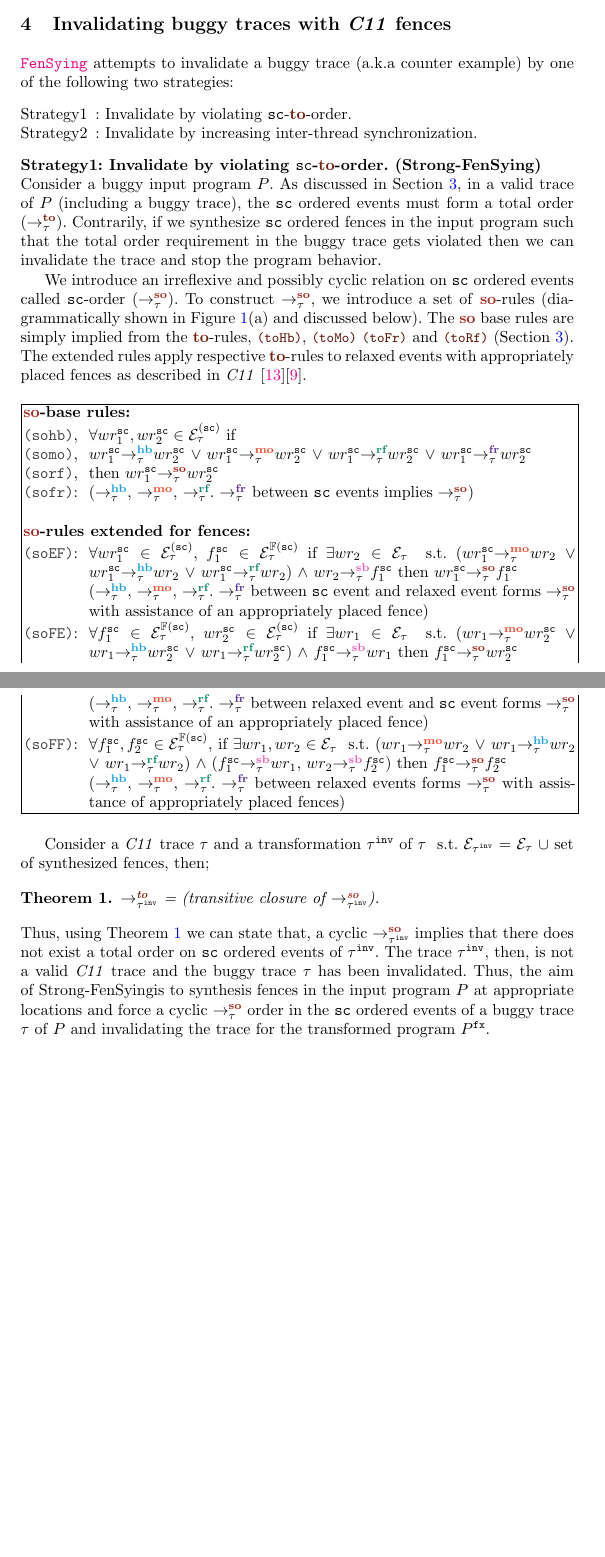
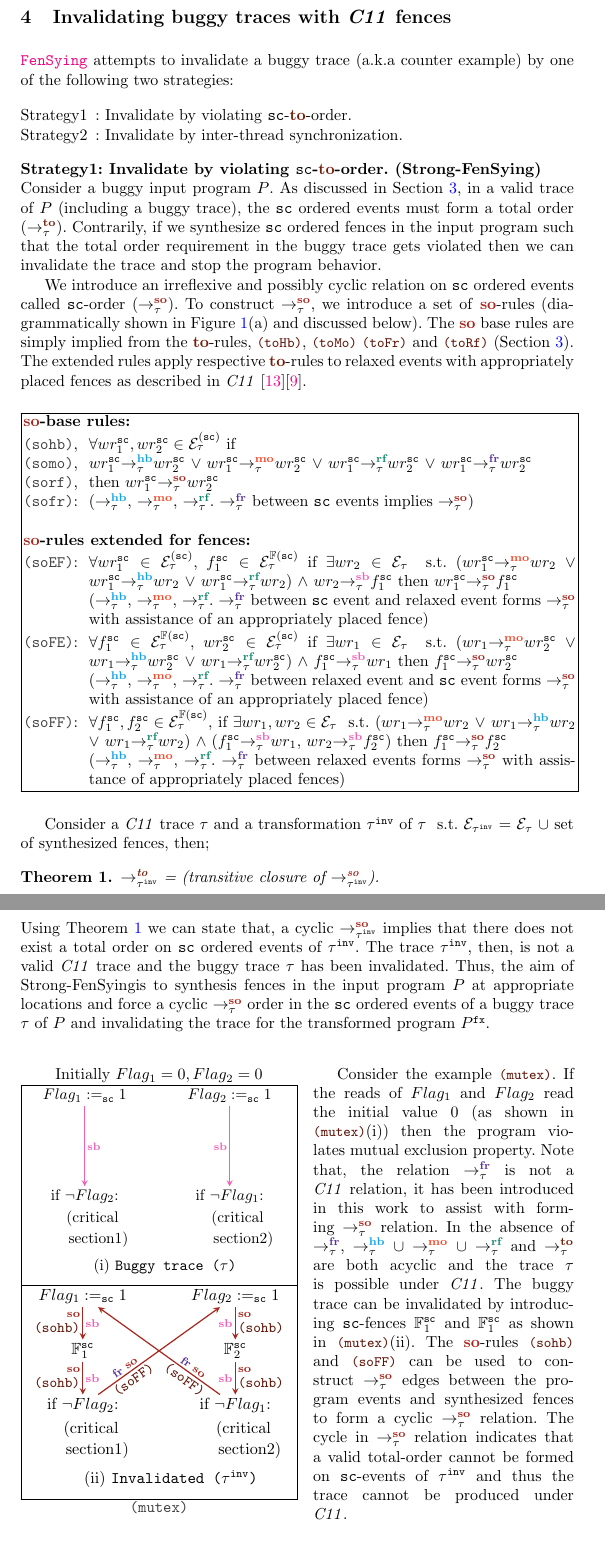
Before and after one commit to theishita/c11-fences, a LaTeX thesis (paper/main.tex, which reads paper/figures/egStrongFence_1.tex, paper/figures/egStrongFence_2.tex, paper/section/so_theory.tex): two parts of pages 4 and 5 of 19 before the commit and two parts of pages 5 and 6 of 20 after it, joined at a grey line, cut so that both start at the same text, the shorter picture padded with empty space. Compiled offline with pdfLaTeX.

Commit message:
Strong fensying explained

```diff
--- /dev/null
+++ b/paper/figures/egStrongFence_1.tex
@@ -0,0 +1,17 @@
+\tikzset{every picture/.style={line width=0.75pt}} %set default line width to 0.75pt
+\begin{tikzpicture}[x=1em,y=1em,yscale=-1,xscale=-1]
+\tikzstyle{every node}=[font=\normalfont]
+\node (fl1) [inner sep=2pt] {$ Flag_1 :=_\sc 1 $};
+\node (fl2) [right=35pt of fl1, inner sep=2pt] {$Flag_2 :=_\sc 1$};
+\node (rfl2) [below=52pt of fl1, inner sep=2pt] {if $\neg Flag_2$:};
+\node (rfl1) [below=52pt of fl2, inner sep=2pt] {if $\neg Flag_1$:};
+\node (cs11) [below right=-1pt and -40pt of rfl2] {(critical};
+\node (cs12) [below right=-4pt and -40pt of cs11] {section1)};
+\node (cs21) [below right=-1pt and -40pt of rfl1] {(critical};
+\node (cs22) [below right=-4pt and -40pt of cs21] {section2)};
+\node (t) [below right=0pt and -30pt of cs12] {(i) {\tt Buggy trace ($\tau$)}};
+%
+\draw [->,>=stealth,color=CarnationPink] (fl1) -- node[midway,right=-2pt,font=\scriptsize,color=black] { $\lsb$ } (rfl2);
+\draw [->,>=stealth,color=CarnationPink] (fl2) -- node[midway,left=-2pt,font=\scriptsize,color=black] { $\lsb$ } (rfl1);
+
+\end{tikzpicture}
--- /dev/null
+++ b/paper/figures/egStrongFence_2.tex
@@ -0,0 +1,23 @@
+\tikzset{every picture/.style={line width=0.75pt}} %set default line width to 0.75pt
+\begin{tikzpicture}[x=1em,y=1em,yscale=-1,xscale=-1]
+\tikzstyle{every node}=[font=\normalfont]
+\node (fl1) [inner sep=2pt] {$ Flag_1 :=_\sc 1 $};
+\node (fl2) [right=35pt of fl1, inner sep=2pt] {$Flag_2 :=_\sc 1$};
+\node (f1) [below=20pt of fl1, inner sep=2pt] {$\mathbb{F}^\sc_1$};
+\node (f2) [below=20pt of fl2, inner sep=2pt] {$\mathbb{F}^\sc_2$};
+\node (rfl2) [below=20pt of f1, inner sep=2pt] {if $\neg Flag_2$:};
+\node (rfl1) [below=20pt of f2, inner sep=2pt] {if $\neg Flag_1$:};
+\node (cs11) [below right=-1pt and -40pt of rfl2] {(critical};
+\node (cs12) [below right=-4pt and -40pt of cs11] {section1)};
+\node (cs21) [below right=-1pt and -40pt of rfl1] {(critical};
+\node (cs22) [below right=-4pt and -40pt of cs21] {section2)};
+\node (t) [below right=0pt and -35pt of cs12] {(ii) {\tt Invalidated ($\inv{\tau}$)}};
+%
+\draw [->,>=stealth,color=Mahogany] (fl1) -- node[midway,right=-2pt,font=\scriptsize,color=black] { $\lsb$ } node[pos=.25,left=-2pt,font=\scriptsize,color=black] { $\lso$ } node[pos=.65,left=-2pt,font=\scriptsize,color=black] { \hlref{sohb} } (f1);
+\draw [->,>=stealth,color=Mahogany] (fl2) -- node[midway,left=-2pt,font=\scriptsize,color=black] { $\lsb$ } node[pos=.25,right=-2pt,font=\scriptsize,color=black] { $\lso$ } node[pos=.65,right=-2pt,font=\scriptsize,color=black] { \hlref{sohb} } (f2);
+\draw [->,>=stealth,color=Mahogany] (f1) -- node[midway,right=-2pt,font=\scriptsize,color=black] { $\lsb$ } node[pos=.25,left=-2pt,font=\scriptsize,color=black] { $\lso$ } node[pos=.65,left=-2pt,font=\scriptsize,color=black] { \hlref{sohb} } (rfl2);
+\draw [->,>=stealth,color=Mahogany] (f2) -- node[midway,left=-2pt,font=\scriptsize,color=black] { $\lsb$ } node[pos=.25,right=-2pt,font=\scriptsize,color=black] { $\lso$ } node[pos=.65,right=-2pt,font=\scriptsize,color=black] { \hlref{sohb} } (rfl1);
+\draw [->,>=stealth,color=Mahogany] (rfl1) -- node[pos=.25,sloped,above=-2pt,font=\scriptsize,color=black] { $\lfr$ $\lso$ } node[pos=.25,sloped,below=-2pt,font=\scriptsize,color=black] { \hlref{soFF} } (fl1);
+\draw [->,>=stealth,color=Mahogany] (rfl2) -- node[pos=.25,sloped,above=-2pt,font=\scriptsize,color=black] { $\lfr$ $\lso$ } node[pos=.25,sloped,below=-2pt,font=\scriptsize,color=black] { \hlref{soFF} } (fl2);
+
+\end{tikzpicture}
--- a/paper/section/so_theory.tex
+++ b/paper/section/so_theory.tex
@@ -1,25 +1,3 @@
-\ourtechnique attempts to invalidate a buggy trace (\aka counter
-example) by one of the following two strategies:
-\begin{itemize}[label=strategy1,align=left,leftmargin=*]
-	\item [Strategy1]:
-		Invalidate by violating \sc-\lto-order.
-	\item [Strategy2]:
-		Invalidate by increasing inter-thread synchronization.
-\end{itemize}
-
-\noindent
-{\bf Strategy1: Invalidate by violating \sc-\lto-order.
-	(\sfence)}\newline
-Consider a buggy input program $P$.
-%
-As discussed in Section~\ref{sec:c11}, in a valid trace of $P$
-(including a buggy trace),
-the \sc ordered events must form a total order ($\setTO$).
-%
-Contrarily, if we synthesize \sc ordered fences in the input program
-such that the total order requirement in the buggy trace gets violated
-then we can invalidate the trace and stop the program behavior.
-
 \begin{figure}[t]
 	\begin{tabular}{|c||c|c|c|}
 		\multicolumn{1}{c}{base rule} &
@@ -56,6 +34,27 @@ then we can invalidate the trace and stop the program behavior.
 	\label{fig:so rules}
 \end{figure}
 
+\ourtechnique attempts to invalidate a buggy trace (\aka counter
+example) by one of the following two strategies:
+\begin{itemize}[label=strategy1,align=left,leftmargin=*]
+	\item [Strategy1]:
+		Invalidate by violating \sc-\lto-order.
+	\item [Strategy2]:
+		Invalidate by inter-thread synchronization.
+\end{itemize}
+
+\noindent
+{\bf Strategy1: Invalidate by violating \sc-\lto-order.
+	(\sfence)}\newline
+Consider a buggy input program $P$.
+%
+As discussed in Section~\ref{sec:c11}, in a valid trace of $P$
+(including a buggy trace),
+the \sc ordered events must form a total order ($\setTO$).
+%
+Contrarily, if we synthesize \sc ordered fences in the input program
+such that the total order requirement in the buggy trace gets violated
+then we can invalidate the trace and stop the program behavior.
 
 We introduce an irreflexive and possibly cyclic relation
 on \sc ordered events called \sc-order ($\setSO$).
@@ -119,17 +117,16 @@ events with appropriately placed fences as described in
 		forms $\setSO$ with assistance of appropriately placed fences) \\
 	\hline
 \end{longtable}
-
+%
 Consider a \cc trace $\tau$ and a transformation
 $\inv{\tau}$ of $\tau$ \st $\events_{\inv{\tau}}$ = $\events_\tau$
 $\union$ set of synthesized fences, then;
 %
-
 \begin{theorem} \label{thm:to-so}
 	$\to{\inv{\tau}}{}{}$ = (transitive closure of $\so{\inv{\tau}}{}{}$).
 \end{theorem}
 %
-Thus, using Theorem~\ref{thm:to-so} we can state that,
+Using Theorem~\ref{thm:to-so} we can state that,
 a cyclic $\so{\inv{\tau}}{}{}$ implies that there does not exist a
 total order on \sc ordered events of $\inv{\tau}$. The trace $\inv{\tau}$,
 then, is not a valid \cc trace and the buggy trace $\tau$
@@ -140,3 +137,33 @@ at appropriate locations and force a cyclic $\setSO$ order in the \sc
 ordered events of a buggy trace $\tau$ of $P$ and invalidating the trace
 for the transformed program $\fx{P}$.
 
+\setlength{\textfloatsep}{0pt}
+\begin{wrapfigure}{l}{0.5\textwidth}
+	\vspace{-2.5em}
+	\begin{tabular}{|c|}
+		\multicolumn{1}{c}{Initially $Flag_1 = 0, Flag_2 = 0$} \\
+		\hline
+		\resizebox{0.45\textwidth}{!}{\input{figures/egStrongFence_1.tex}} \\
+		\hline
+		\resizebox{0.49\textwidth}{!}{\input{figures/egStrongFence_2.tex}} \\
+		\hline
+		\multicolumn{1}{c}{\hl{mutex}}
+	\end{tabular}
+	\vspace{-2.5em}
+\end{wrapfigure}
+
+Consider the example \hlref{mutex}. If the reads of $Flag_1$ and $Flag_2$
+read the initial value $0$ (as shown in \hlref{mutex}(i))
+then the program violates mutual exclusion
+property. Note that, the relation $\setFR$ is not a \cc relation, it has
+been introduced in this work to assist with forming $\setSO$ relation.
+In the absence of $\setFR$, $\setHB$ $\union$ $\setMO$ $\union$ $\setRF$
+and $\setTO$ are both acyclic and the trace $\tau$ is possible under \cc.
+%
+The buggy trace can be invalidated by introducing \sc-fences $\mathbb{F}^\sc_1$
+and $\mathbb{F}^\sc_1$ as shown in \hlref{mutex}(ii). The \lso-rules
+\hlref{sohb} and \hlref{soFF} can be used to construct $\setSO$ edges between
+the program events and synthesized fences to form a cyclic $\setSO$ relation.
+The cycle in $\setSO$ relation indicates that a valid total-order cannot
+be formed on \sc-events of $\inv{\tau}$ and thus the trace cannot
+be produced under \cc.\newline
```
Also changed, not shown: paper/section/so_theory.tex (18 more changed lines).
